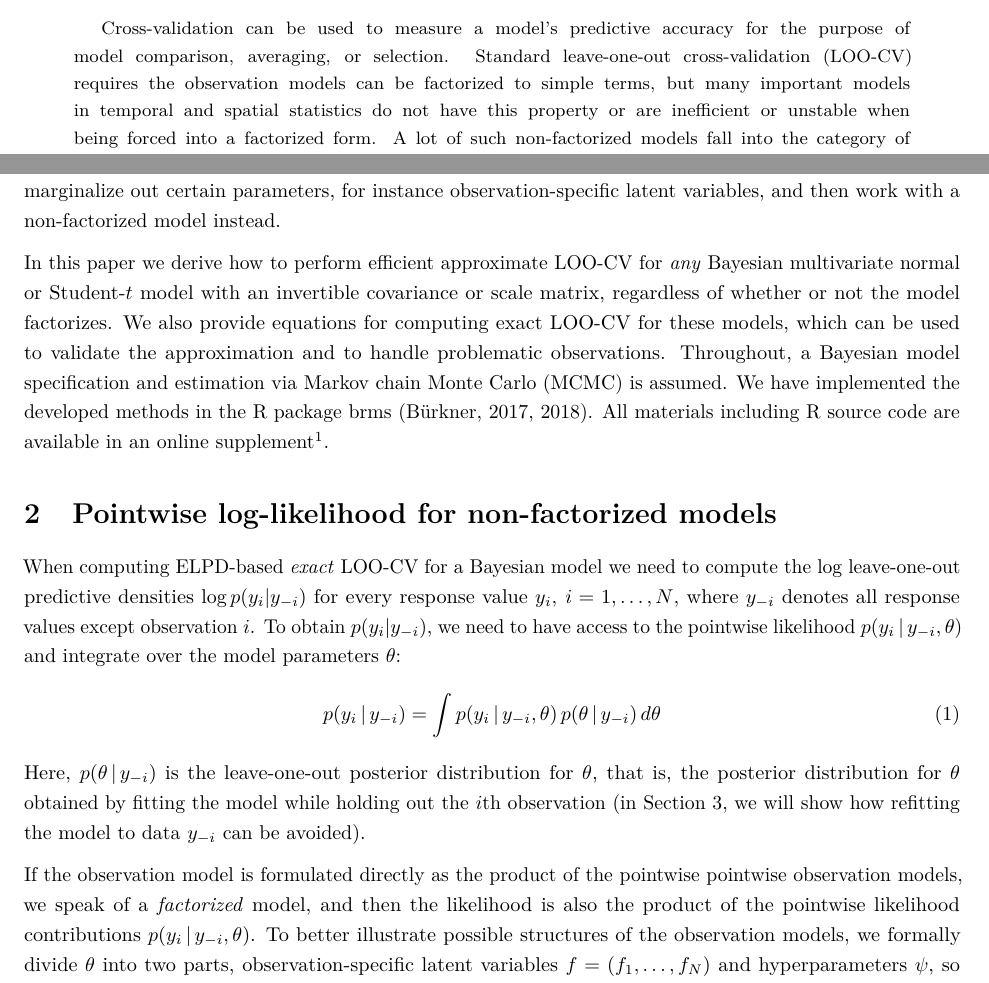
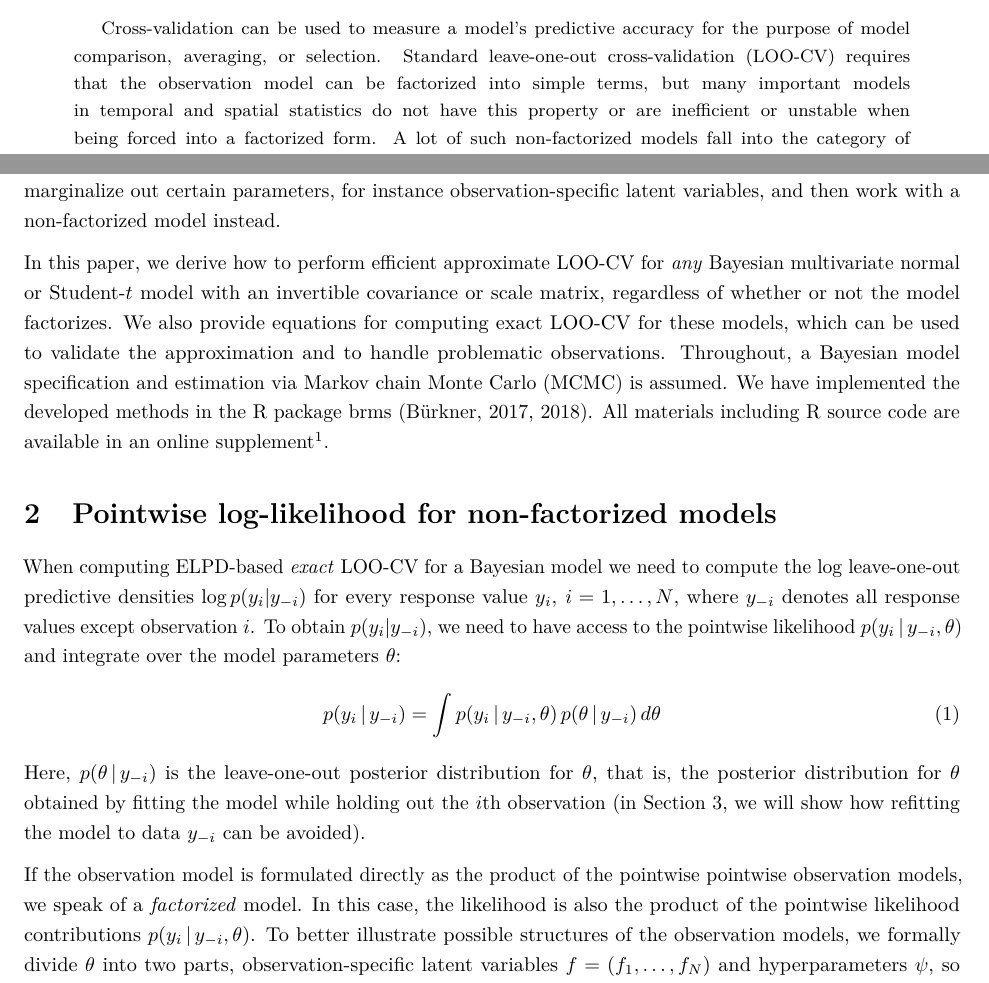
Before and after one commit to paul-buerkner/psis-non-factorized-paper, an R Markdown document (psis-non-factorized-models.Rmd): two parts of pages 1 and 2 of 17, joined at a grey line, cut so that both start at the same text. The pictures show the output file psis-non-factorized-models.pdf that the author committed with the source.

Commit message:
more minor cleaning

```diff
--- a/psis-non-factorized-models.Rmd
+++ b/psis-non-factorized-models.Rmd
@@ -8,6 +8,3 @@ date: |
 abstract: |
   Cross-validation can be used to measure a model's predictive accuracy for the
   purpose of model comparison, averaging, or selection. Standard leave-one-out
-  cross-validation (LOO-CV) requires the observation models can be factorized to simple terms, but many
-  important models in temporal and spatial statistics do not have this property
-  or are inefficient or unstable when being forced into a factorized form. A lot
@@ -18,5 +11,13 @@ abstract: |
-  multivariate normal or Student-$t$ model. In a case study, we demonstrate
-  this method using lagged simultaneously autoregressive (SAR) models.
+  cross-validation (LOO-CV) requires that the observation model can be
+  factorized into simple terms, but many important models in temporal and spatial
+  statistics do not have this property or are inefficient or unstable when being
+  forced into a factorized form. A lot of such non-factorized models fall into
+  the category of multivariate normal models, which can be generalized to
+  multivariate Student-$t$ models which has more flexible tails. We derive how
+  to efficiently compute and validate both exact and approximate LOO-CV for
+  Bayesian non-factorized models with a multivariate normal or Student-$t$
+  model. In a case study, we demonstrate this method using lagged simultaneously
+  autoregressive (SAR) models.
   \linebreak\linebreak
   non-factorized models, Bayesian inference, SAR models
   Keywords: cross-validation, Pareto-smoothed importance-sampling,
@@ -133,7 +134,7 @@ is sometimes more robust or efficient to marginalize out certain parameters,
 for instance observation-specific latent variables, and then work with
 a non-factorized model instead.
 
-In this paper we derive how to perform efficient approximate LOO-CV for
+In this paper, we derive how to perform efficient approximate LOO-CV for
 \emph{any} Bayesian multivariate normal or Student-$t$ model with an invertible
 covariance or scale matrix, regardless of whether or not the model
 factorizes. We also provide equations for computing exact LOO-CV for these
@@ -168,7 +169,7 @@ be avoided).
 
 If the observation model is formulated directly as the product of the
 pointwise pointwise observation models, we speak of a *factorized*
-model, and then the likelihood is also the product of the pointwise
+model. In this case, the likelihood is also the product of the pointwise
 likelihood contributions $p(y_i\,|\, y_{-i}, \theta)$.
 To better illustrate possible structures of the observation models, we
 formally divide $\theta$ into two parts, observation-specific latent
```
Also changed, not shown: psis-non-factorized-models.pdf, psis-non-factorized-models.Rmd (4 more changed lines).
